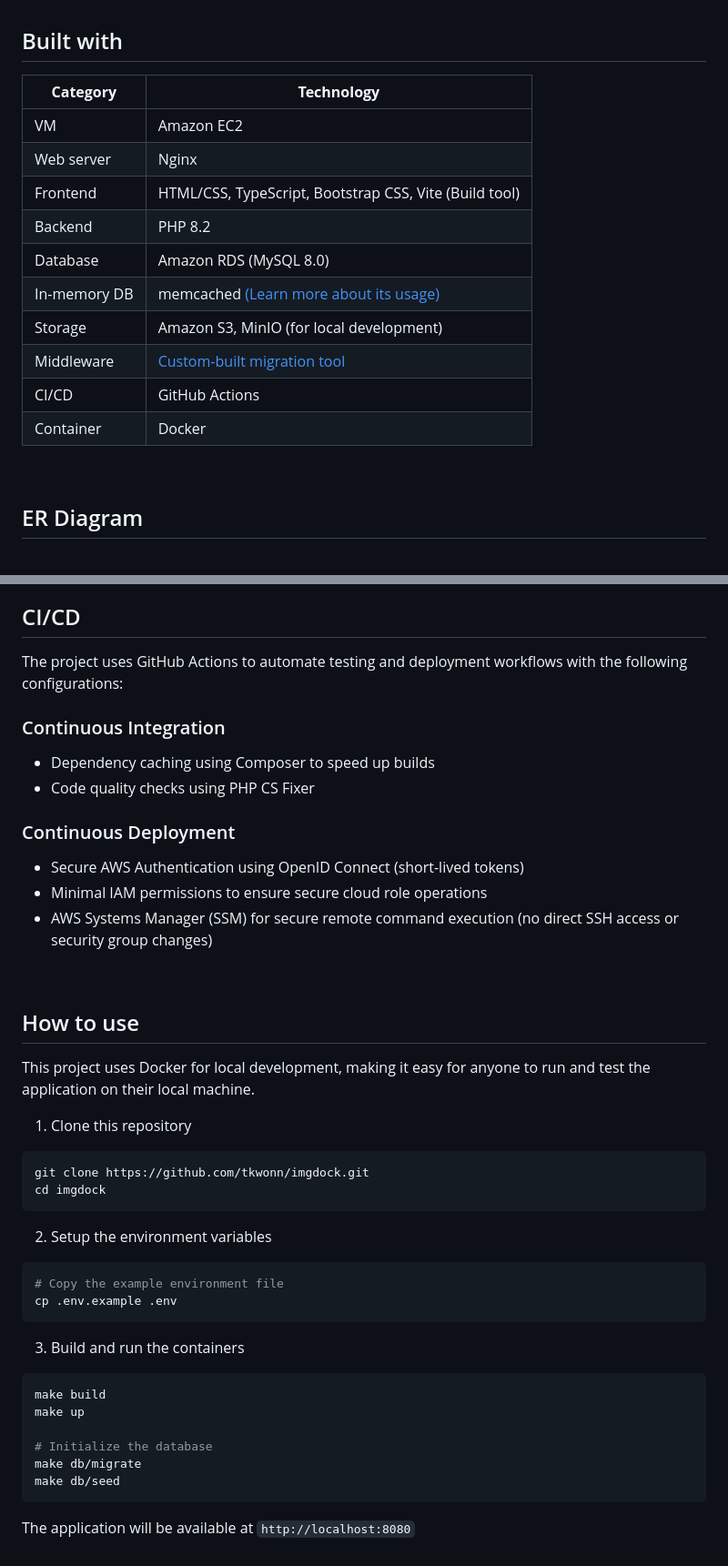
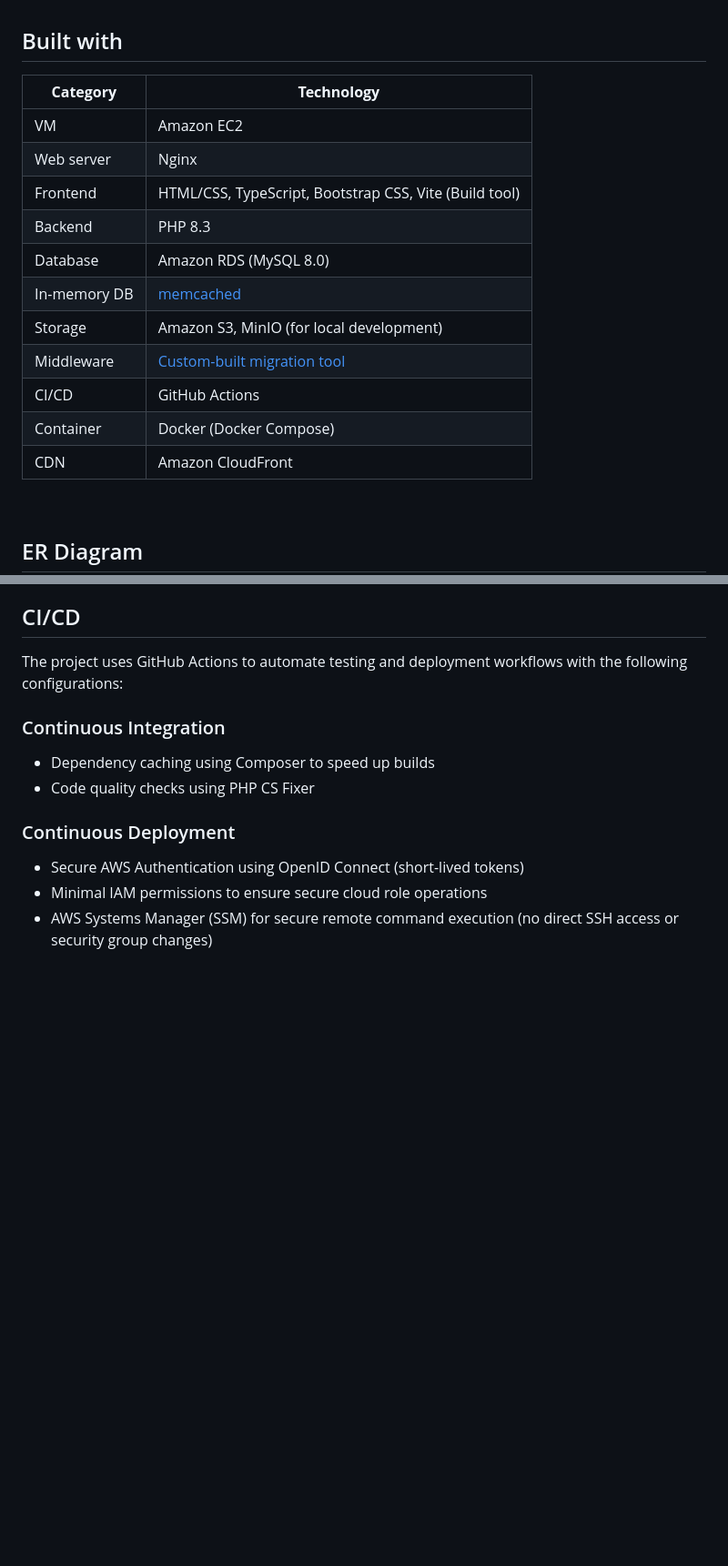
Before and after one commit to tkwonn/imgdock, a Markdown page: README.md, 2 parts joined by grey strips. Shown: that part at 91% size. Rendered like a GitHub page; blank space fills up the shorter version.

````diff
--- a/README.md
+++ b/README.md
@@ -41,18 +41,19 @@ URL: [imgdock.com](https://imgdock.com)
 
 ## Built with
 
-| **Category** | **Technology**                                                                                            |
-|--------------|-----------------------------------------------------------------------------------------------------------|
-| VM           | Amazon EC2                                                                                                |
-| Web server   | Nginx                                                                                                     |
-| Frontend     | HTML/CSS, TypeScript, Bootstrap CSS, Vite (Build tool)                                                    |
-| Backend      | PHP 8.2                                                                                                   |
-| Database     | Amazon RDS (MySQL 8.0)                                                                                    |
-| In-memory DB | memcached [(Learn more about its usage)](https://github.com/tkwonn/imgdock/blob/main/docs/index-cache.md) |
-| Storage      | Amazon S3, MinIO (for local development)                                                                  |
-| Middleware   | [Custom-built migration tool](https://github.com/tkwonn/imgdock/blob/main/docs/migration-tool.md)         |
-| CI/CD        | GitHub Actions                                                                                            |
-| Container    | Docker                                                                                                    |
+| **Category**  | **Technology**                                                                                    |
+|---------------|---------------------------------------------------------------------------------------------------|
+| VM            | Amazon EC2                                                                                        |
+| Web server    | Nginx                                                                                             |
+| Frontend      | HTML/CSS, TypeScript, Bootstrap CSS, Vite (Build tool)                                            |
+| Backend       | PHP 8.3                                                                                           |
+| Database      | Amazon RDS (MySQL 8.0)                                                                            |
+| In-memory DB  | [memcached](https://github.com/tkwonn/imgdock/blob/main/docs/index-cache.md)                      |
+| Storage       | Amazon S3, MinIO (for local development)                                                          |
+| Middleware    | [Custom-built migration tool](https://github.com/tkwonn/imgdock/blob/main/docs/migration-tool.md) |
+| CI/CD         | GitHub Actions                                                                                    |
+| Container     | Docker (Docker Compose)                                                                           |
+| CDN           | Amazon CloudFront                                                                                 |
 
 <br>
 
@@ -128,33 +140,3 @@ The project uses GitHub Actions to automate testing and deployment workflows wit
 - Secure AWS Authentication using OpenID Connect (short-lived tokens)
 - Minimal IAM permissions to ensure secure cloud role operations
 - AWS Systems Manager (SSM) for secure remote command execution (no direct SSH access or security group changes)
-
-<br>
-
-## How to use
-
-This project uses Docker for local development, making it easy for anyone to run and test the application on their local machine.
-
-1. Clone this repository
-```bash
-git clone https://github.com/tkwonn/imgdock.git
-cd imgdock
-```
-
-2. Setup the environment variables
-```bash
-# Copy the example environment file
-cp .env.example .env
-```
-
-3. Build and run the containers
-```bash
-make build
-make up
-
-# Initialize the database
-make db/migrate
-make db/seed
-```
-
-The application will be available at `http://localhost:8080`
````
Also changed, not shown: other parts of README.md (+27 -16 lines).
